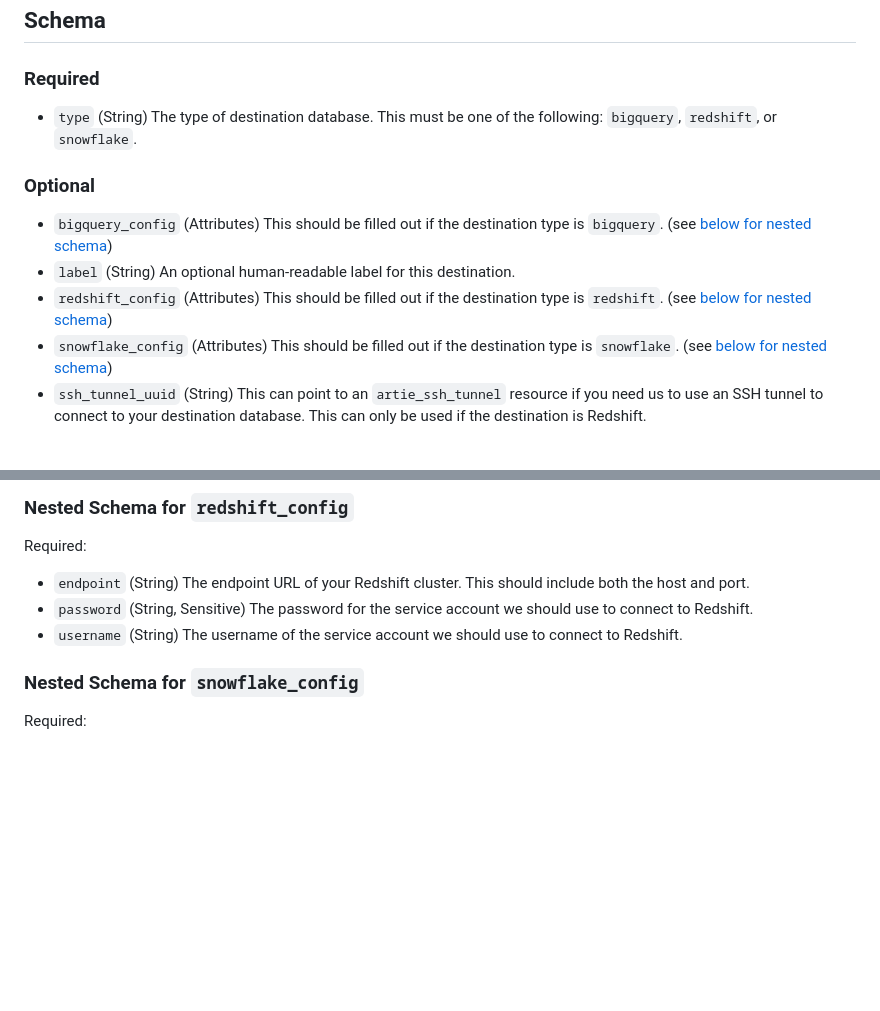
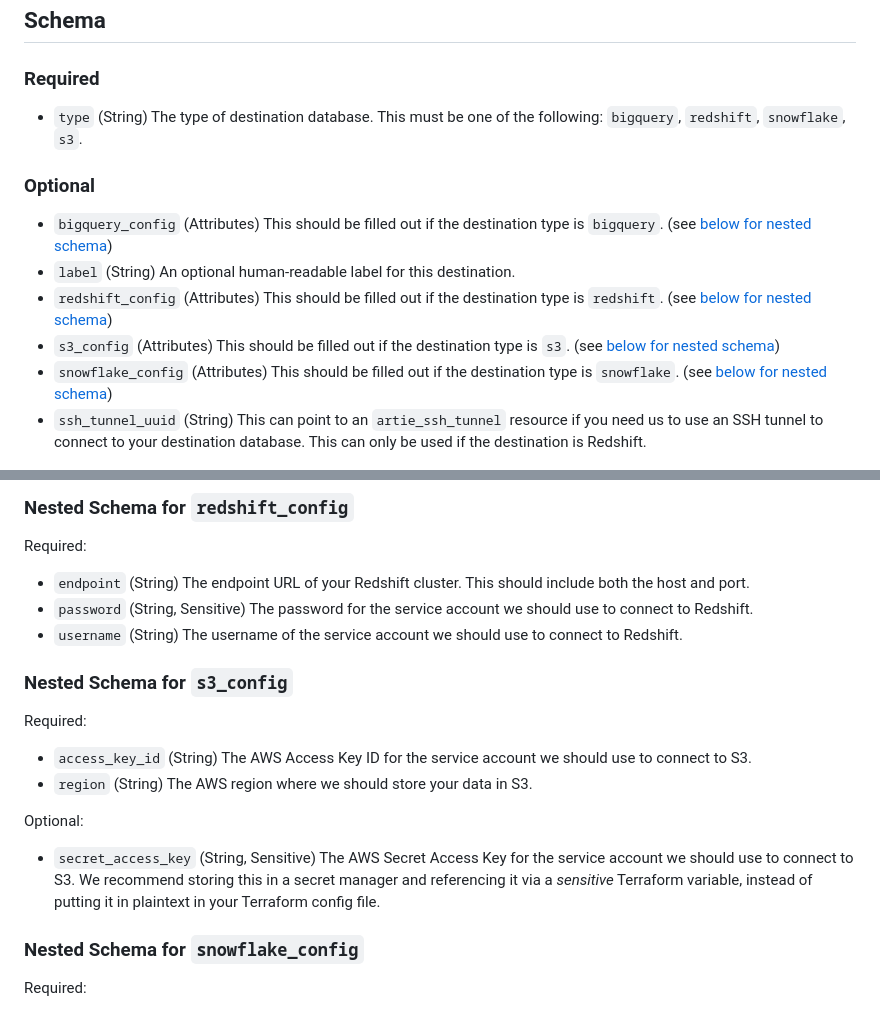
Before and after one commit to artie-labs/terraform-provider-artie, a Markdown page: docs/resources/destination.md, 2 parts joined by grey strips. GitHub-like rendering; blank space fills up the shorter version.

Commit message:
Generate docs

```diff
--- a/docs/resources/destination.md
+++ b/docs/resources/destination.md
@@ -35,13 +35,14 @@ resource "artie_destination" "snowflake" {
 
 ### Required
 
-- `type` (String) The type of destination database. This must be one of the following: `bigquery`, `redshift`, or `snowflake`.
+- `type` (String) The type of destination database. This must be one of the following: `bigquery`, `redshift`, `snowflake`, `s3`.
 
 ### Optional
 
 - `bigquery_config` (Attributes) This should be filled out if the destination type is `bigquery`. (see [below for nested schema](#nestedatt--bigquery_config))
 - `label` (String) An optional human-readable label for this destination.
 - `redshift_config` (Attributes) This should be filled out if the destination type is `redshift`. (see [below for nested schema](#nestedatt--redshift_config))
+- `s3_config` (Attributes) This should be filled out if the destination type is `s3`. (see [below for nested schema](#nestedatt--s3_config))
 - `snowflake_config` (Attributes) This should be filled out if the destination type is `snowflake`. (see [below for nested schema](#nestedatt--snowflake_config))
 - `ssh_tunnel_uuid` (String) This can point to an `artie_ssh_tunnel` resource if you need us to use an SSH tunnel to connect to your destination database. This can only be used if the destination is Redshift.
 
@@ -69,6 +70,19 @@ Required:
 - `username` (String) The username of the service account we should use to connect to Redshift.
 
 
+<a id="nestedatt--s3_config"></a>
+### Nested Schema for `s3_config`
+
+Required:
+
+- `access_key_id` (String) The AWS Access Key ID for the service account we should use to connect to S3.
+- `region` (String) The AWS region where we should store your data in S3.
+
+Optional:
+
+- `secret_access_key` (String, Sensitive) The AWS Secret Access Key for the service account we should use to connect to S3. We recommend storing this in a secret manager and referencing it via a *sensitive* Terraform variable, instead of putting it in plaintext in your Terraform config file.
+
+
 <a id="nestedatt--snowflake_config"></a>
 ### Nested Schema for `snowflake_config`
 
```
Also changed, not shown: docs/resources/deployment.md (+2 -0 lines).
